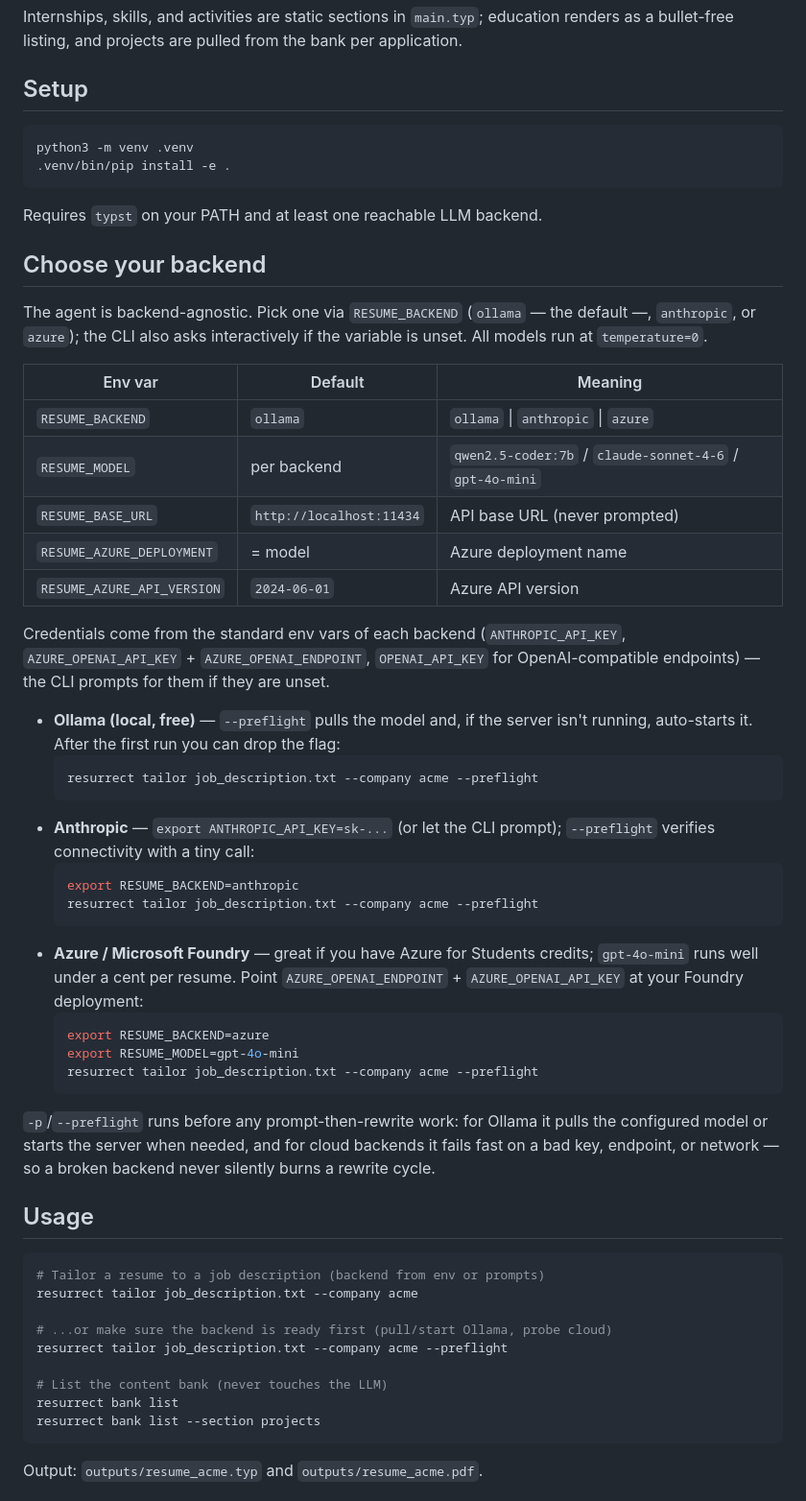
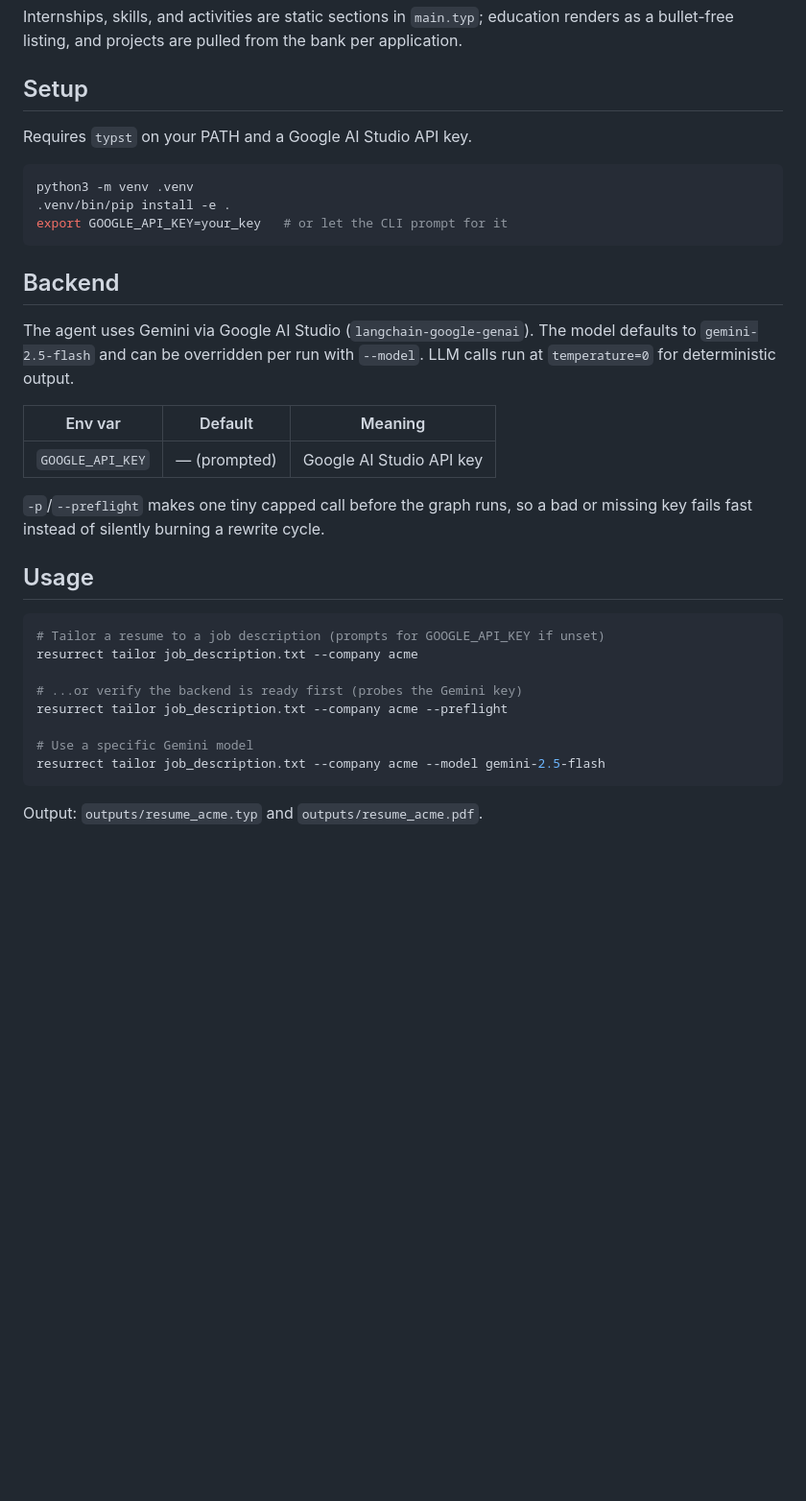
Before and after one commit to hegdesrinivasm/Resurrect, a Markdown page: README.md, the part around the change. Shown at 96% size. Drawn GitHub-style; blank space fills up the shorter version.

Commit message:
docs: document Gemini-only backend and GOOGLE_API_KEY setup

````diff
--- a/README.md
+++ b/README.md
@@ -39,71 +39,38 @@ the bank per application.
 
 ## Setup
 
+Requires `typst` on your PATH and a Google AI Studio API key.
+
 ```bash
 python3 -m venv .venv
 .venv/bin/pip install -e .
+export GOOGLE_API_KEY=your_key   # or let the CLI prompt for it
 ```
 
-Requires `typst` on your PATH and at least one reachable LLM backend.
+## Backend
 
-## Choose your backend
-
-The agent is backend-agnostic. Pick one via `RESUME_BACKEND`
-(`ollama` — the default —, `anthropic`, or `azure`); the CLI also asks
-interactively if the variable is unset. All models run at `temperature=0`.
+The agent uses Gemini via Google AI Studio (`langchain-google-genai`). The
+model defaults to `gemini-2.5-flash` and can be overridden per run with
+`--model`. LLM calls run at `temperature=0` for deterministic output.
 
 | Env var | Default | Meaning |
 | --- | --- | --- |
-| `RESUME_BACKEND` | `ollama` | `ollama` \| `anthropic` \| `azure` |
-| `RESUME_MODEL` | per backend | `qwen2.5-coder:7b` / `claude-sonnet-4-6` / `gpt-4o-mini` |
-| `RESUME_BASE_URL` | `http://localhost:11434` | API base URL (never prompted) |
-| `RESUME_AZURE_DEPLOYMENT` | = model | Azure deployment name |
-| `RESUME_AZURE_API_VERSION` | `2024-06-01` | Azure API version |
+| `GOOGLE_API_KEY` | — (prompted) | Google AI Studio API key |
 
-Credentials come from the standard env vars of each backend
-(`ANTHROPIC_API_KEY`, `AZURE_OPENAI_API_KEY` + `AZURE_OPENAI_ENDPOINT`,
-`OPENAI_API_KEY` for OpenAI-compatible endpoints) — the CLI prompts for
-them if they are unset.
-
-- **Ollama (local, free)** — `--preflight` pulls the model and, if the
-  server isn't running, auto-starts it. After the first run you can drop
-  the flag:
-  ```bash
-  resurrect tailor job_description.txt --company acme --preflight
-  ```
-- **Anthropic** — `export ANTHROPIC_API_KEY=sk-...` (or let the CLI prompt);
-  `--preflight` verifies connectivity with a tiny call:
-  ```bash
-  export RESUME_BACKEND=anthropic
-  resurrect tailor job_description.txt --company acme --preflight
-  ```
-- **Azure / Microsoft Foundry** — great if you have Azure for Students
-  credits; `gpt-4o-mini` runs well under a cent per resume. Point
-  `AZURE_OPENAI_ENDPOINT` + `AZURE_OPENAI_API_KEY` at your Foundry
-  deployment:
-  ```bash
-  export RESUME_BACKEND=azure
-  export RESUME_MODEL=gpt-4o-mini
-  resurrect tailor job_description.txt --company acme --preflight
-  ```
-
-`-p`/`--preflight` runs before any prompt-then-rewrite work: for Ollama it
-pulls the configured model or starts the server when needed, and for cloud
-backends it fails fast on a bad key, endpoint, or network — so a broken
-backend never silently burns a rewrite cycle.
+`-p`/`--preflight` makes one tiny capped call before the graph runs, so a
+bad or missing key fails fast instead of silently burning a rewrite cycle.
 
 ## Usage
 
 ```bash
-# Tailor a resume to a job description (backend from env or prompts)
+# Tailor a resume to a job description (prompts for GOOGLE_API_KEY if unset)
 resurrect tailor job_description.txt --company acme
 
-# ...or make sure the backend is ready first (pull/start Ollama, probe cloud)
+# ...or verify the backend is ready first (probes the Gemini key)
 resurrect tailor job_description.txt --company acme --preflight
 
-# List the content bank (never touches the LLM)
-resurrect bank list
-resurrect bank list --section projects
+# Use a specific Gemini model
+resurrect tailor job_description.txt --company acme --model gemini-2.5-flash
 ```
 
 Output: `outputs/resume_acme.typ` and `outputs/resume_acme.pdf`.
````
